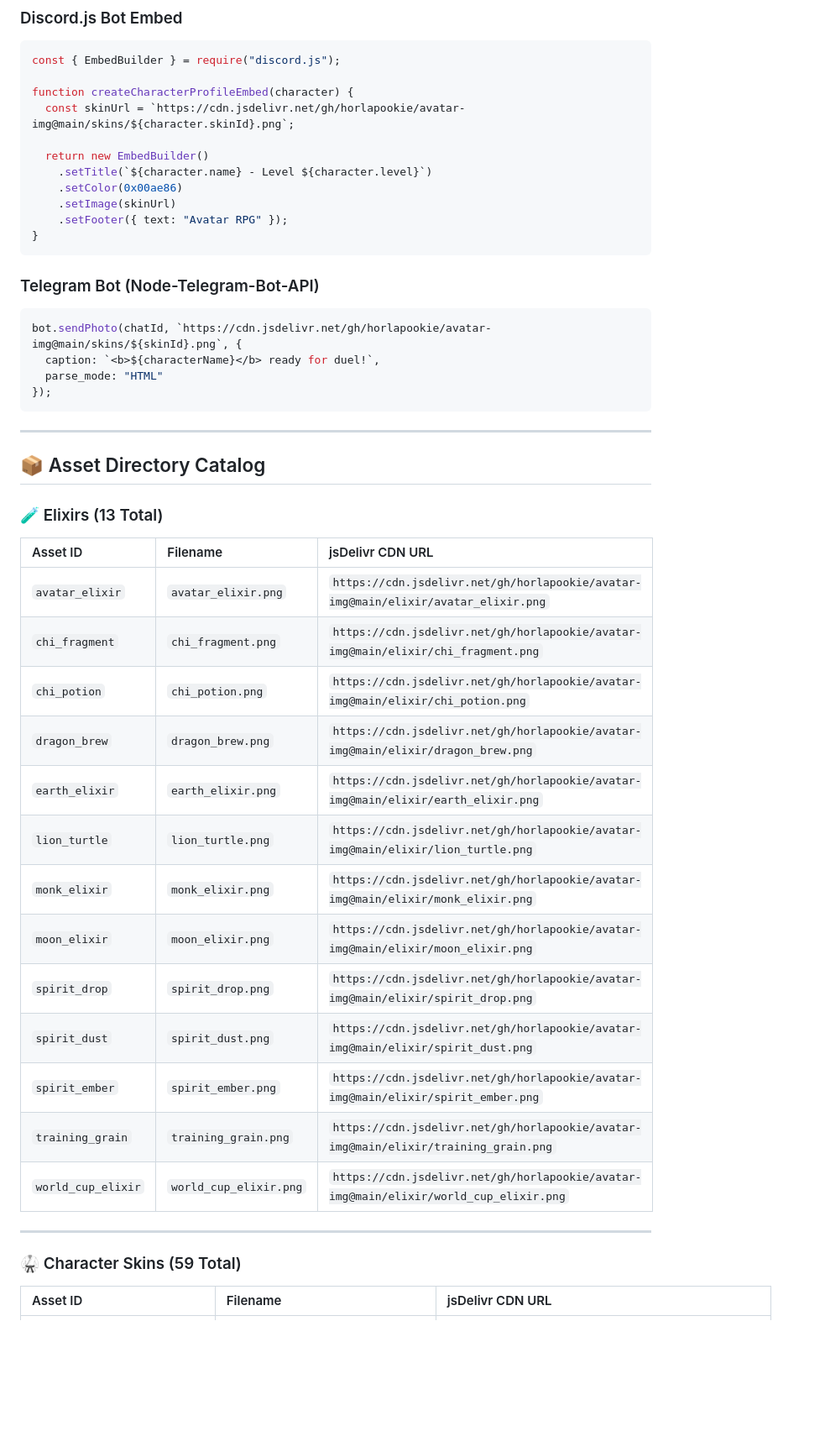
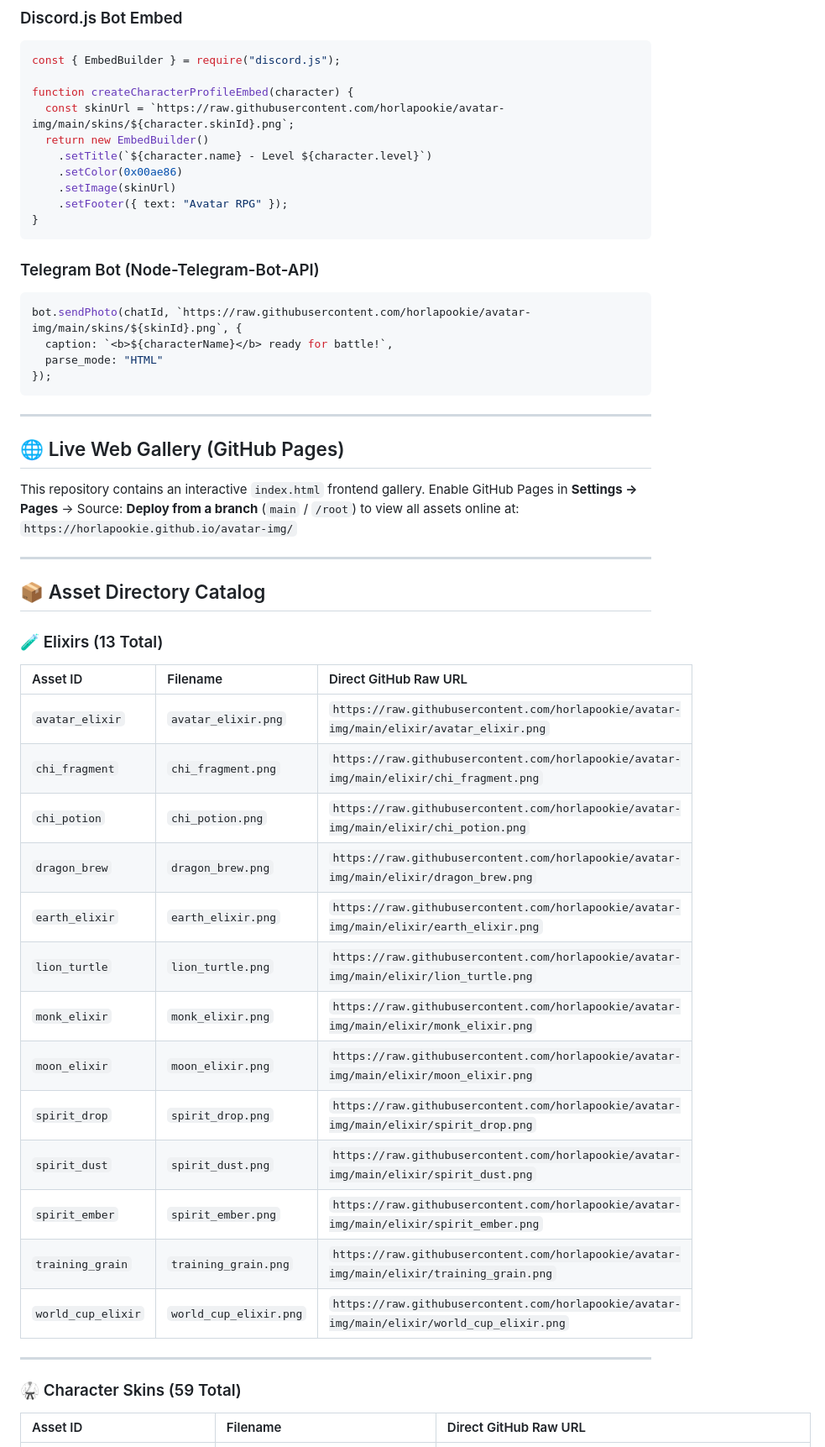
Before and after one commit to horlapookie/avatar-img, a Markdown page: README.md, the part around one of its changes. Shown at 84% size. GitHub-like rendering; blank space fills up the shorter version.

````diff
--- a/README.md
+++ b/README.md
@@ -79,8 +65,7 @@ export function CharacterAvatar({ skinId, name }) {
 const { EmbedBuilder } = require("discord.js");
 
 function createCharacterProfileEmbed(character) {
-  const skinUrl = `https://cdn.jsdelivr.net/gh/horlapookie/avatar-img@main/skins/${character.skinId}.png`;
-
+  const skinUrl = `https://raw.githubusercontent.com/horlapookie/avatar-img/main/skins/${character.skinId}.png`;
   return new EmbedBuilder()
     .setTitle(`${character.name} - Level ${character.level}`)
     .setColor(0x00ae86)
@@ -92,11 +77,19 @@ function createCharacterProfileEmbed(character) {
 ### Telegram Bot (Node-Telegram-Bot-API)
 
 ```javascript
-bot.sendPhoto(chatId, `https://cdn.jsdelivr.net/gh/horlapookie/avatar-img@main/skins/${skinId}.png`, {
-  caption: `<b>${characterName}</b> ready for duel!`,
+bot.sendPhoto(chatId, `https://raw.githubusercontent.com/horlapookie/avatar-img/main/skins/${skinId}.png`, {
+  caption: `<b>${characterName}</b> ready for battle!`,
   parse_mode: "HTML"
 });
 ```
+
+---
+
+## 🌐 Live Web Gallery (GitHub Pages)
+
+This repository contains an interactive `index.html` frontend gallery.
+Enable GitHub Pages in **Settings → Pages** → Source: **Deploy from a branch** (`main` / `/root`) to view all assets online at:
+`https://horlapookie.github.io/avatar-img/`
 
 ---
 
@@ -104,25 +97,25 @@ bot.sendPhoto(chatId, `https://cdn.jsdelivr.net/gh/horlapookie/avatar-img@main/s
 
 ### 🧪 Elixirs (13 Total)
 
-| Asset ID | Filename | jsDelivr CDN URL |
+| Asset ID | Filename | Direct GitHub Raw URL |
 | :--- | :--- | :--- |
-| `avatar_elixir` | `avatar_elixir.png` | `https://cdn.jsdelivr.net/gh/horlapookie/avatar-img@main/elixir/avatar_elixir.png` |
-| `chi_fragment` | `chi_fragment.png` | `https://cdn.jsdelivr.net/gh/horlapookie/avatar-img@main/elixir/chi_fragment.png` |
-| `chi_potion` | `chi_potion.png` | `https://cdn.jsdelivr.net/gh/horlapookie/avatar-img@main/elixir/chi_potion.png` |
-| `dragon_brew` | `dragon_brew.png` | `https://cdn.jsdelivr.net/gh/horlapookie/avatar-img@main/elixir/dragon_brew.png` |
-| `earth_elixir` | `earth_elixir.png` | `https://cdn.jsdelivr.net/gh/horlapookie/avatar-img@main/elixir/earth_elixir.png` |
-| `lion_turtle` | `lion_turtle.png` | `https://cdn.jsdelivr.net/gh/horlapookie/avatar-img@main/elixir/lion_turtle.png` |
-| `monk_elixir` | `monk_elixir.png` | `https://cdn.jsdelivr.net/gh/horlapookie/avatar-img@main/elixir/monk_elixir.png` |
-| `moon_elixir` | `moon_elixir.png` | `https://cdn.jsdelivr.net/gh/horlapookie/avatar-img@main/elixir/moon_elixir.png` |
-| `spirit_drop` | `spirit_drop.png` | `https://cdn.jsdelivr.net/gh/horlapookie/avatar-img@main/elixir/spirit_drop.png` |
-| `spirit_dust` | `spirit_dust.png` | `https://cdn.jsdelivr.net/gh/horlapookie/avatar-img@main/elixir/spirit_dust.png` |
-| `spirit_ember` | `spirit_ember.png` | `https://cdn.jsdelivr.net/gh/horlapookie/avatar-img@main/elixir/spirit_ember.png` |
-| `training_grain` | `training_grain.png` | `https://cdn.jsdelivr.net/gh/horlapookie/avatar-img@main/elixir/training_grain.png` |
-| `world_cup_elixir` | `world_cup_elixir.png` | `https://cdn.jsdelivr.net/gh/horlapookie/avatar-img@main/elixir/world_cup_elixir.png` |
+| `avatar_elixir` | `avatar_elixir.png` | `https://raw.githubusercontent.com/horlapookie/avatar-img/main/elixir/avatar_elixir.png` |
+| `chi_fragment` | `chi_fragment.png` | `https://raw.githubusercontent.com/horlapookie/avatar-img/main/elixir/chi_fragment.png` |
+| `chi_potion` | `chi_potion.png` | `https://raw.githubusercontent.com/horlapookie/avatar-img/main/elixir/chi_potion.png` |
+| `dragon_brew` | `dragon_brew.png` | `https://raw.githubusercontent.com/horlapookie/avatar-img/main/elixir/dragon_brew.png` |
+| `earth_elixir` | `earth_elixir.png` | `https://raw.githubusercontent.com/horlapookie/avatar-img/main/elixir/earth_elixir.png` |
+| `lion_turtle` | `lion_turtle.png` | `https://raw.githubusercontent.com/horlapookie/avatar-img/main/elixir/lion_turtle.png` |
+| `monk_elixir` | `monk_elixir.png` | `https://raw.githubusercontent.com/horlapookie/avatar-img/main/elixir/monk_elixir.png` |
+| `moon_elixir` | `moon_elixir.png` | `https://raw.githubusercontent.com/horlapookie/avatar-img/main/elixir/moon_elixir.png` |
+| `spirit_drop` | `spirit_drop.png` | `https://raw.githubusercontent.com/horlapookie/avatar-img/main/elixir/spirit_drop.png` |
+| `spirit_dust` | `spirit_dust.png` | `https://raw.githubusercontent.com/horlapookie/avatar-img/main/elixir/spirit_dust.png` |
+| `spirit_ember` | `spirit_ember.png` | `https://raw.githubusercontent.com/horlapookie/avatar-img/main/elixir/spirit_ember.png` |
+| `training_grain` | `training_grain.png` | `https://raw.githubusercontent.com/horlapookie/avatar-img/main/elixir/training_grain.png` |
+| `world_cup_elixir` | `world_cup_elixir.png` | `https://raw.githubusercontent.com/horlapookie/avatar-img/main/elixir/world_cup_elixir.png` |
 
 ---
 
 ### 🥋 Character Skins (59 Total)
 
-| Asset ID | Filename | jsDelivr CDN URL |
+| Asset ID | Filename | Direct GitHub Raw URL |
 | :--- | :--- | :--- |
````
Also changed, not shown: other parts of README.md (+71 -85 lines).
